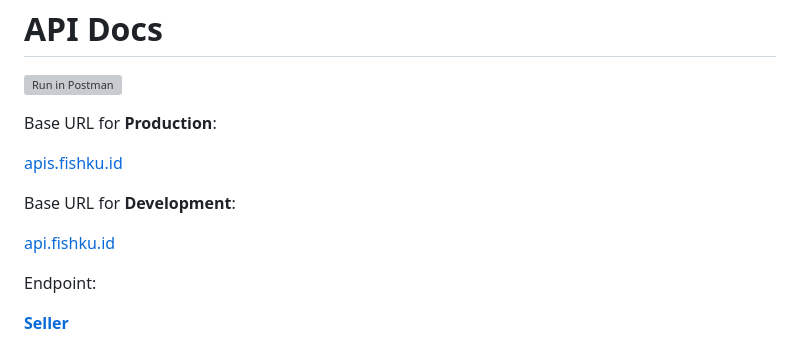
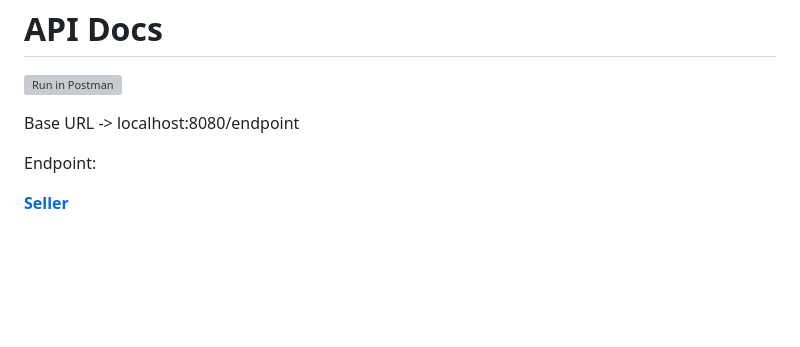
Before and after one commit to firahmhh/C23-OS03-final-project, a Markdown page: README.md, the part around the change. GitHub-like rendering; blank space fills up the shorter version; grey boxes are pictures that could not be loaded.

Commit message:
memperbaru README.md

```diff
--- a/README.md
+++ b/README.md
@@ -2,18 +2,7 @@
 
 [![Run in Postman](https://run.pstmn.io/button.svg)](https://app.getpostman.com/run-collection/15710919-02c12464-72c8-4a52-a955-656d1592b021?action=collection%2Ffork&collection-url=entityId%3D15710919-02c12464-72c8-4a52-a955-656d1592b021%26entityType%3Dcollection%26workspaceId%3D47d7d502-7365-4157-97be-2f07577bb417)
 
-Base URL for **Production**:
-
- <p >
-  <a href="https://apis.fishku.id/">apis.fishku.id</a>
-</p>
-
-Base URL for **Development**:
-
- <p >
-  <a href="https://api.fishku.id/">api.fishku.id</a>
-</p>
-
+Base URL -> localhost:8080/endpoint
 
 Endpoint:
 
```
